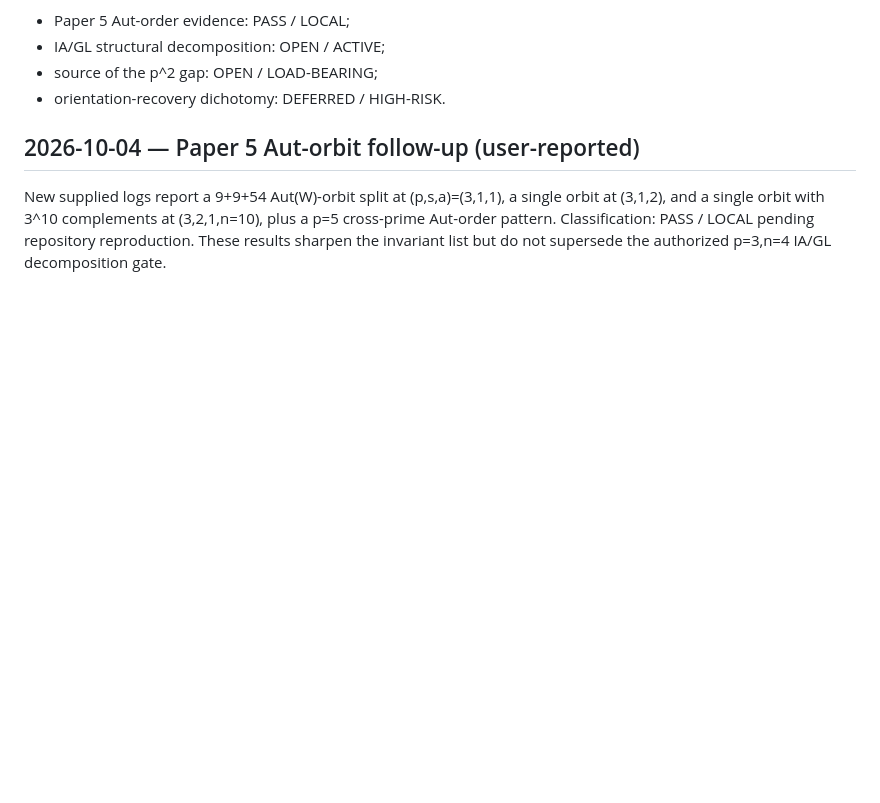
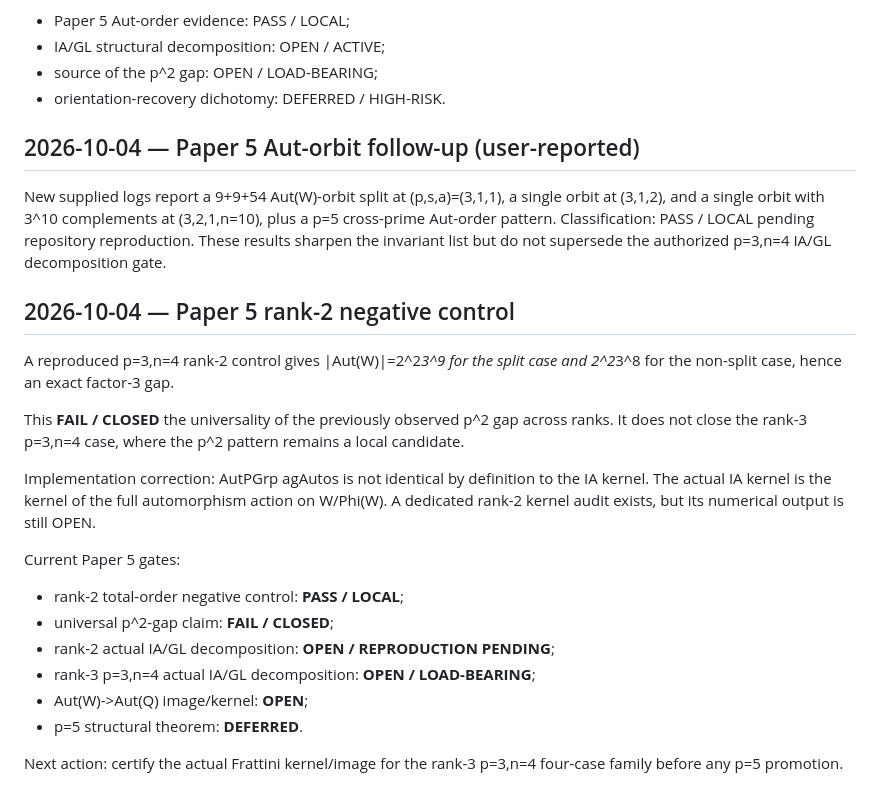
Before and after one commit to seocopy70/math_research, a Markdown page: CURRENT_STATE.md, the part around the change. Drawn GitHub-style; blank space fills up the shorter version.

Commit message:
Paper 5: update state after rank-2 negative control

```diff
--- a/CURRENT_STATE.md
+++ b/CURRENT_STATE.md
@@ -648,3 +648,22 @@ Classification:
 ## 2026-10-04 — Paper 5 Aut-orbit follow-up (user-reported)
 
 New supplied logs report a 9+9+54 Aut(W)-orbit split at (p,s,a)=(3,1,1), a single orbit at (3,1,2), and a single orbit with 3^10 complements at (3,2,1,n=10), plus a p=5 cross-prime Aut-order pattern. Classification: PASS / LOCAL pending repository reproduction. These results sharpen the invariant list but do not supersede the authorized p=3,n=4 IA/GL decomposition gate.
+
+
+## 2026-10-04 — Paper 5 rank-2 negative control
+
+A reproduced p=3,n=4 rank-2 control gives |Aut(W)|=2^2*3^9 for the split case and 2^2*3^8 for the non-split case, hence an exact factor-3 gap.
+
+This **FAIL / CLOSED** the universality of the previously observed p^2 gap across ranks. It does not close the rank-3 p=3,n=4 case, where the p^2 pattern remains a local candidate.
+
+Implementation correction: AutPGrp agAutos is not identical by definition to the IA kernel. The actual IA kernel is the kernel of the full automorphism action on W/Phi(W). A dedicated rank-2 kernel audit exists, but its numerical output is still OPEN.
+
+Current Paper 5 gates:
+- rank-2 total-order negative control: **PASS / LOCAL**;
+- universal p^2-gap claim: **FAIL / CLOSED**;
+- rank-2 actual IA/GL decomposition: **OPEN / REPRODUCTION PENDING**;
+- rank-3 p=3,n=4 actual IA/GL decomposition: **OPEN / LOAD-BEARING**;
+- Aut(W)->Aut(Q) image/kernel: **OPEN**;
+- p=5 structural theorem: **DEFERRED**.
+
+Next action: certify the actual Frattini kernel/image for the rank-3 p=3,n=4 four-case family before any p=5 promotion.
```
